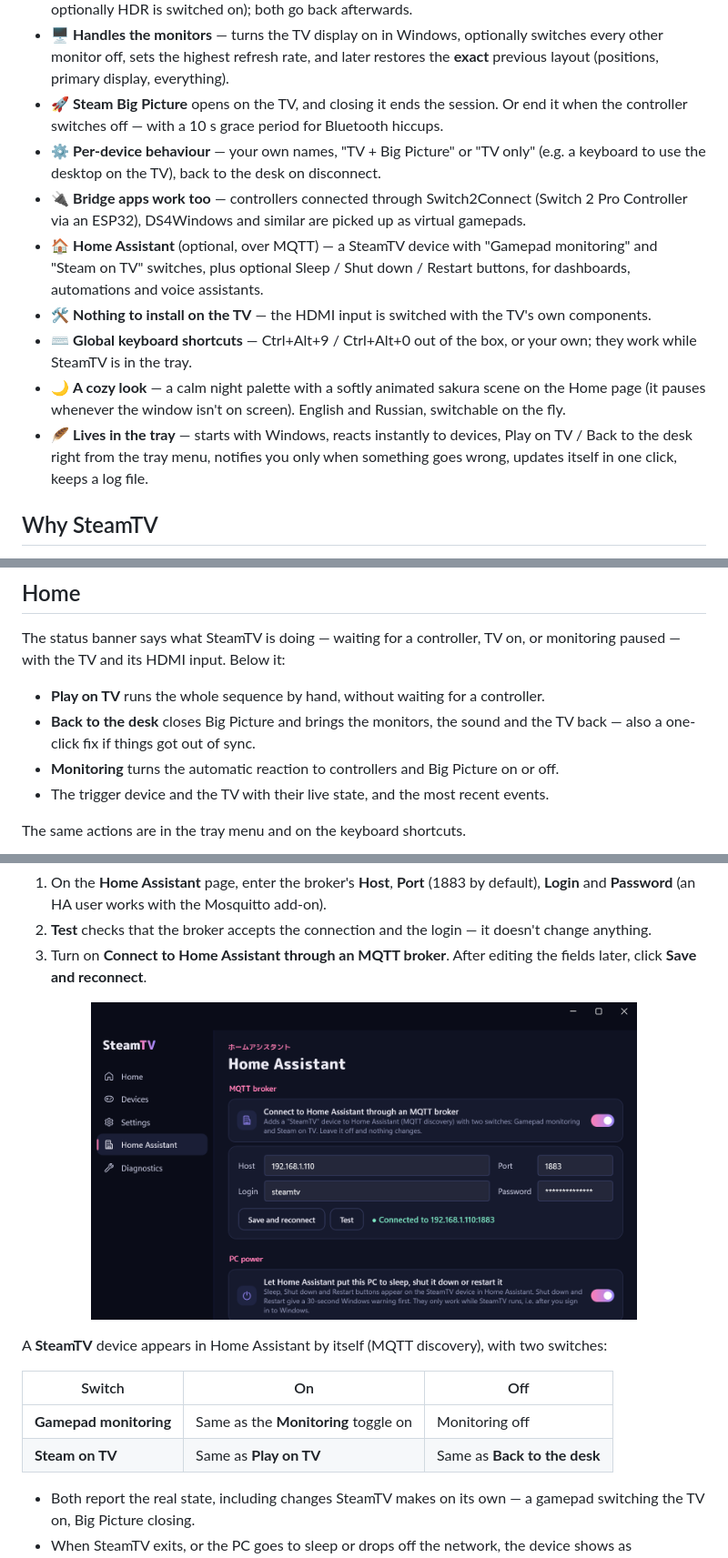
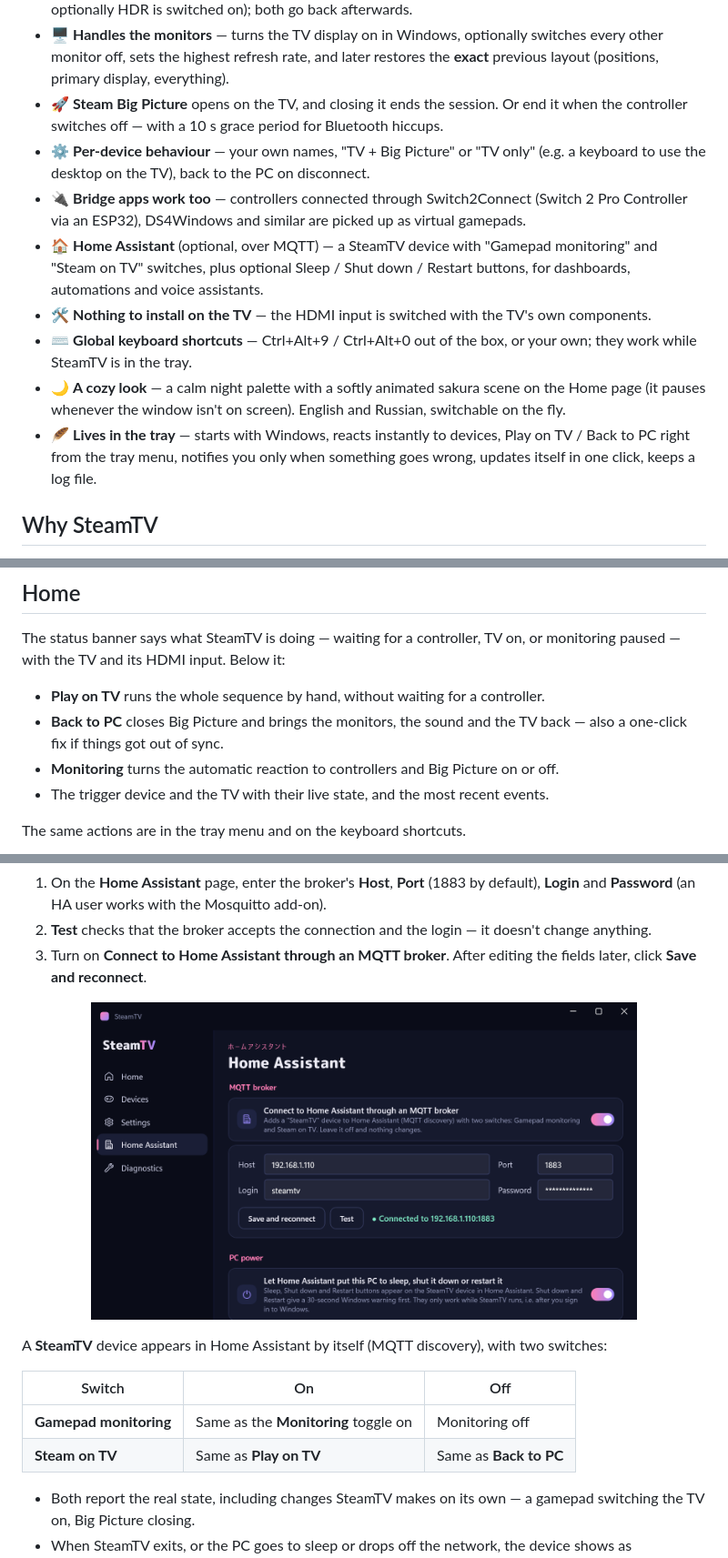
Before and after one commit to AirwarQQ/SteamTV, a Markdown page: README.md, 3 parts joined by grey strips. Shown at 91% size. Drawn GitHub-style; pictures changed too: docs/screenshots/home-assistant.png.

```diff
--- a/README.md
+++ b/README.md
@@ -27,13 +27,13 @@ Turn on your gamepad: the TV wakes up, switches to the PC's HDMI input, sound mo
 - 🔊 **Sound and HDR follow the TV** — the TV becomes the default playback device while it's on (and optionally HDR is switched on); both go back afterwards.
 - 🖥️ **Handles the monitors** — turns the TV display on in Windows, optionally switches every other monitor off, sets the highest refresh rate, and later restores the **exact** previous layout (positions, primary display, everything).
 - 🚀 **Steam Big Picture** opens on the TV, and closing it ends the session. Or end it when the controller switches off — with a 10 s grace period for Bluetooth hiccups.
-- ⚙️ **Per-device behaviour** — your own names, "TV + Big Picture" or "TV only" (e.g. a keyboard to use the desktop on the TV), back to the desk on disconnect.
+- ⚙️ **Per-device behaviour** — your own names, "TV + Big Picture" or "TV only" (e.g. a keyboard to use the desktop on the TV), back to the PC on disconnect.
 - 🔌 **Bridge apps work too** — controllers connected through Switch2Connect (Switch 2 Pro Controller via an ESP32), DS4Windows and similar are picked up as virtual gamepads.
 - 🏠 **Home Assistant** (optional, over MQTT) — a SteamTV device with "Gamepad monitoring" and "Steam on TV" switches, plus optional Sleep / Shut down / Restart buttons, for dashboards, automations and voice assistants.
 - 🛠️ **Nothing to install on the TV** — the HDMI input is switched with the TV's own components.
 - ⌨️ **Global keyboard shortcuts** — Ctrl+Alt+9 / Ctrl+Alt+0 out of the box, or your own; they work while SteamTV is in the tray.
 - 🌙 **A cozy look** — a calm night palette with a softly animated sakura scene on the Home page (it pauses whenever the window isn't on screen). English and Russian, switchable on the fly.
-- 🪶 **Lives in the tray** — starts with Windows, reacts instantly to devices, Play on TV / Back to the desk right from the tray menu, notifies you only when something goes wrong, updates itself in one click, keeps a log file.
+- 🪶 **Lives in the tray** — starts with Windows, reacts instantly to devices, Play on TV / Back to PC right from the tray menu, notifies you only when something goes wrong, updates itself in one click, keeps a log file.
 
 ## Why SteamTV
 
@@ -91,7 +91,7 @@ Turn on **Start with Windows** in Settings → App. SteamTV then starts silently
 The status banner says what SteamTV is doing — waiting for a controller, TV on, or monitoring paused — with the TV and its HDMI input. Below it:
 
 - **Play on TV** runs the whole sequence by hand, without waiting for a controller.
-- **Back to the desk** closes Big Picture and brings the monitors, the sound and the TV back — also a one-click fix if things got out of sync.
+- **Back to PC** closes Big Picture and brings the monitors, the sound and the TV back — also a one-click fix if things got out of sync.
 - **Monitoring** turns the automatic reaction to controllers and Big Picture on or off.
 - The trigger device and the TV with their live state, and the most recent events.
 
@@ -197,7 +197,7 @@ A **SteamTV** device appears in Home Assistant by itself (MQTT discovery), with
 | Switch | On | Off |
 |---|---|---|
 | **Gamepad monitoring** | Same as the **Monitoring** toggle on | Monitoring off |
-| **Steam on TV** | Same as **Play on TV** | Same as **Back to the desk** |
+| **Steam on TV** | Same as **Play on TV** | Same as **Back to PC** |
 
 - Both report the real state, including changes SteamTV makes on its own — a gamepad switching the TV on, Big Picture closing.
 - When SteamTV exits, or the PC goes to sleep or drops off the network, the device shows as **unavailable**.
```
Also changed, not shown: other parts of README.md (+6 -6 lines), docs/screenshots/devices.png, docs/screenshots/home.png, docs/screenshots/settings.png, 8 other files.
